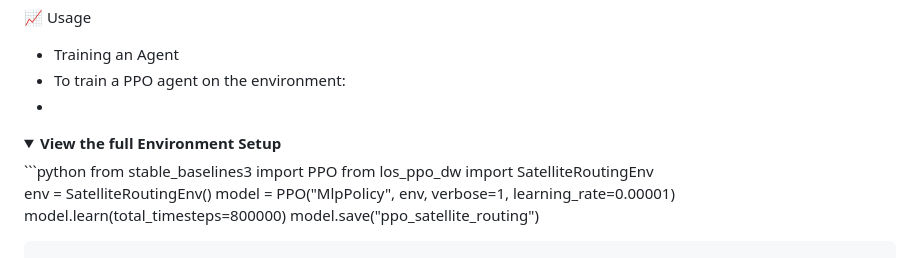
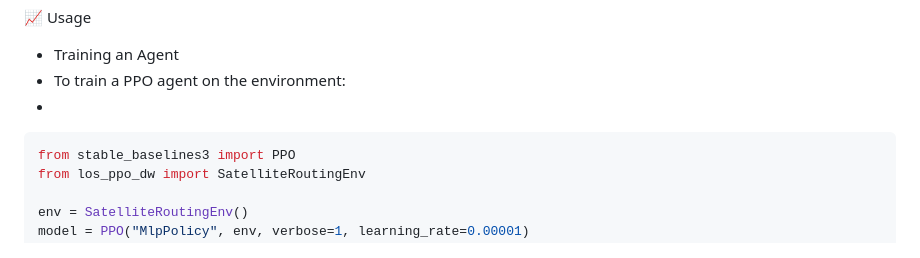
Before and after one commit to mayhammad277/LEO-Constellation-Routing-RL, a Markdown page: README.md, the part around the change. Drawn GitHub-style; folded sections open.

````diff
--- a/README.md
+++ b/README.md
@@ -60,8 +60,7 @@ The code originates from research on autonomous routing policies for space netwo
 - Training an Agent
 - To train a PPO agent on the environment:
 -
-<details>
-<summary><b>View the full Environment Setup</b></summary>
+
 ```python
 from stable_baselines3 import PPO
 from los_ppo_dw import SatelliteRoutingEnv
````
